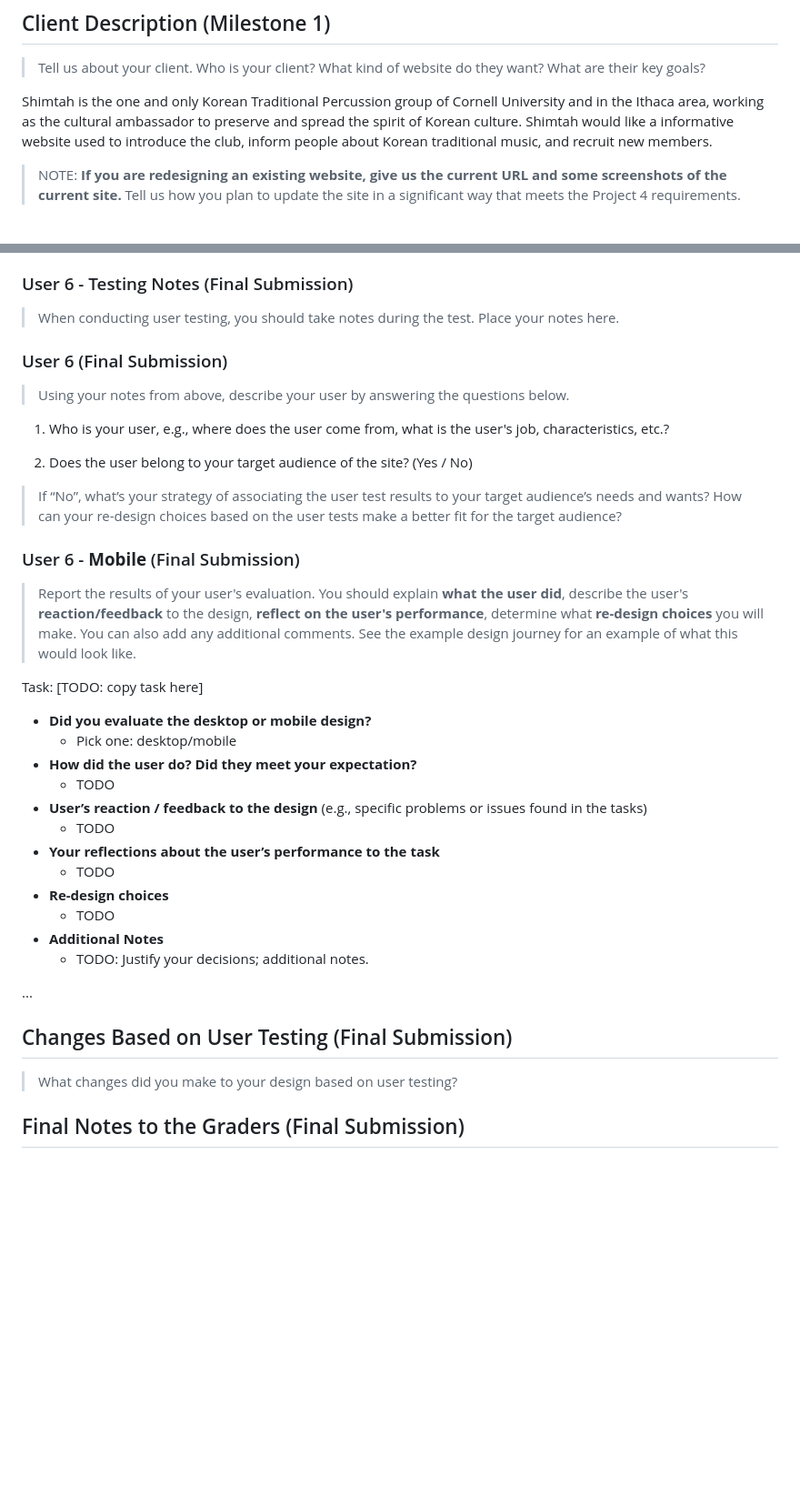
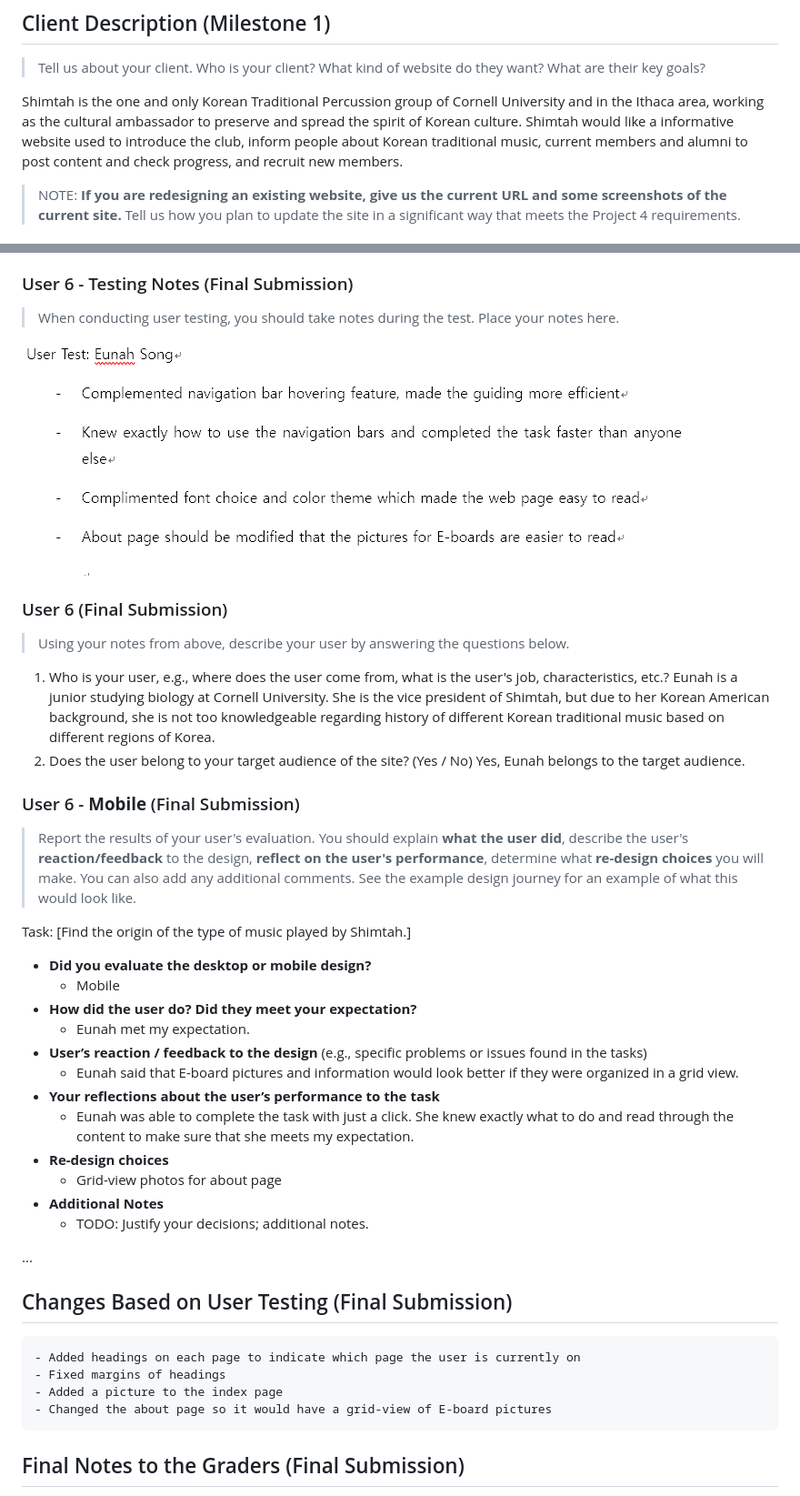
Before and after one commit to gregory-nelson/Cornell-Shimtah, a Markdown page: documents/design-journey.md, 2 parts joined by grey strips. Shown at 91% size. Drawn GitHub-style; pictures changed too: documents/user4.png (added); blank space fills up the shorter version.

```diff
--- a/documents/design-journey.md
+++ b/documents/design-journey.md
@@ -8,7 +8,7 @@ Be clear and concise in your writing. Bullets points are acceptable.
 ## Client Description (Milestone 1)
 > Tell us about your client. Who is your client? What kind of website do they want? What are their key goals?
 
-Shimtah is the one and only Korean Traditional Percussion group of Cornell University and in the Ithaca area, working as the cultural ambassador to preserve and spread the spirit of Korean culture. Shimtah would like a informative website used to introduce the club, inform people about Korean traditional music, and recruit new members.
+Shimtah is the one and only Korean Traditional Percussion group of Cornell University and in the Ithaca area, working as the cultural ambassador to preserve and spread the spirit of Korean culture. Shimtah would like a informative website used to introduce the club, inform people about Korean traditional music, current members and alumni to post content and check progress, and recruit new members.
 
 
 > NOTE: **If you are redesigning an existing website, give us the current URL and some screenshots of the current site.** Tell us how you plan to update the site in a significant way that meets the Project 4 requirements.
@@ -502,31 +507,30 @@ Task: [TODO: copy task here]
 ### User 6 - Testing Notes (Final Submission)
 > When conducting user testing, you should take notes during the test. Place your notes here.
 
+![](user4.png)
 
 ### User 6 (Final Submission)
 > Using your notes from above, describe your user by answering the questions below.
 
 1. Who is your user, e.g., where does the user come from, what is the user's job, characteristics, etc.?
-
-
+  Eunah is a junior studying biology at Cornell University. She is the vice president of Shimtah, but due to her Korean American background, she is not too knowledgeable regarding history of different Korean traditional music based on different regions of Korea.
 2. Does the user belong to your target audience of the site? (Yes / No)
-> If “No”, what’s your strategy of associating the user test results to your target audience’s needs and wants? How can your re-design choices based on the user tests make a better fit for the target audience?
-
+Yes, Eunah belongs to the target audience.
 
 ### User 6 - **Mobile** (Final Submission)
 > Report the results of your user's evaluation. You should explain **what the user did**, describe the user's **reaction/feedback** to the design, **reflect on the user's performance**, determine what **re-design choices** you will make. You can also add any additional comments. See the example design journey for an example of what this would look like.
 
-Task: [TODO: copy task here]
+Task: [Find the origin of the type of music played by Shimtah.]
 - **Did you evaluate the desktop or mobile design?**
-  - Pick one: desktop/mobile
+  - Mobile
 - **How did the user do? Did they meet your expectation?**
-  - TODO
+  - Eunah met my expectation.
 - **User’s reaction / feedback to the design** (e.g., specific problems or issues found in the tasks)
-  - TODO
+  - Eunah said that E-board pictures and information would look better if they were organized in a grid view.
 - **Your reflections about the user’s performance to the task**
-  - TODO
+  - Eunah was able to complete the task with just a click. She knew exactly what to do and read through the content to make sure that she meets my expectation.
 - **Re-design choices**
-  - TODO
+  - Grid-view photos for about page
 - **Additional Notes**
   - TODO: Justify your decisions; additional notes.
 
@@ -534,8 +538,10 @@ Task: [TODO: copy task here]
 
 
 ## Changes Based on User Testing (Final Submission)
-> What changes did you make to your design based on user testing?
-
+    - Added headings on each page to indicate which page the user is currently on
+    - Fixed margins of headings
+    - Added a picture to the index page
+    - Changed the about page so it would have a grid-view of E-board pictures
 
 ## Final Notes to the Graders (Final Submission)
 > 1. Give us three specific strengths of your site that sets it apart from the previous website of the client (if applicable) and/or from other websites. Think of this as your chance to argue for the things you did really well.
```
Also changed, not shown: other parts of documents/design-journey.md (+28 -23 lines), submit-FINAL.md (+5 -5 lines), documents/user1.png (added), documents/user2.png (added), documents/user3.png (added), 1 other file.
